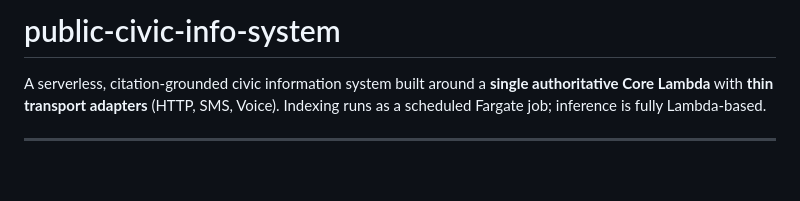
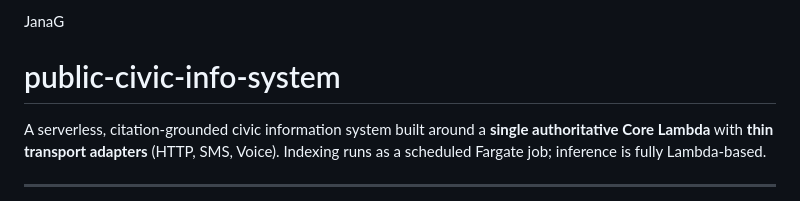
Before and after one commit to praveen0767/JanaG, a Markdown page: README.md, the part around the change. GitHub-like rendering; blank space fills up the shorter version.

```diff
--- a/README.md
+++ b/README.md
@@ -1,6 +1,6 @@
 
 
-
+JanaG
 # public-civic-info-system
 
 A serverless, citation-grounded civic information system built around a **single authoritative Core Lambda** with **thin transport adapters** (HTTP, SMS, Voice). Indexing runs as a scheduled Fargate job; inference is fully Lambda-based.
```
